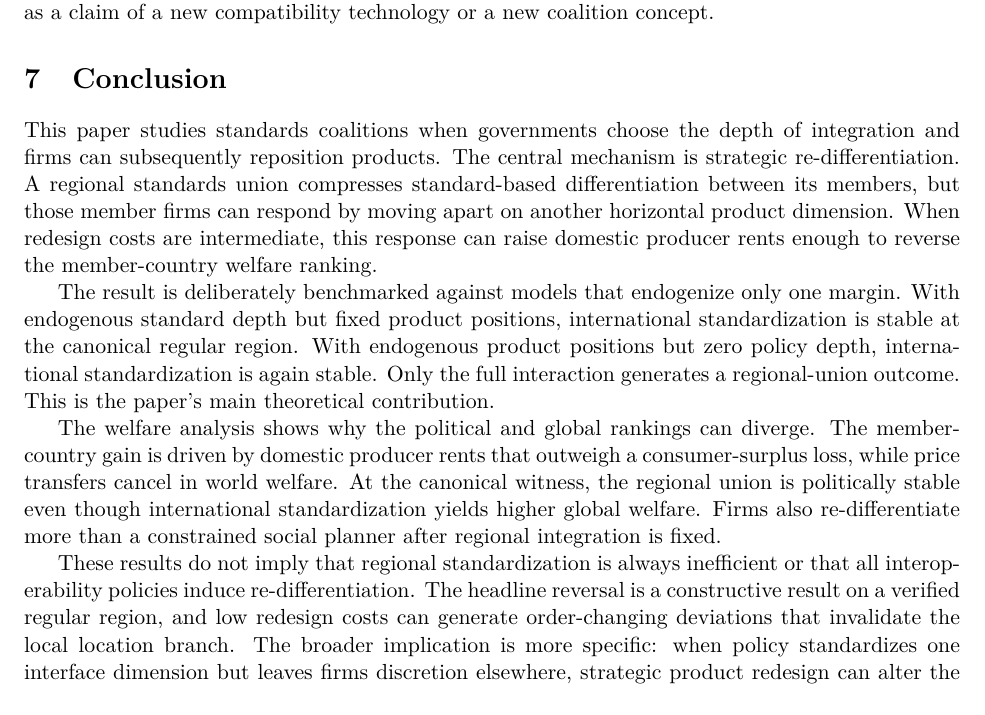
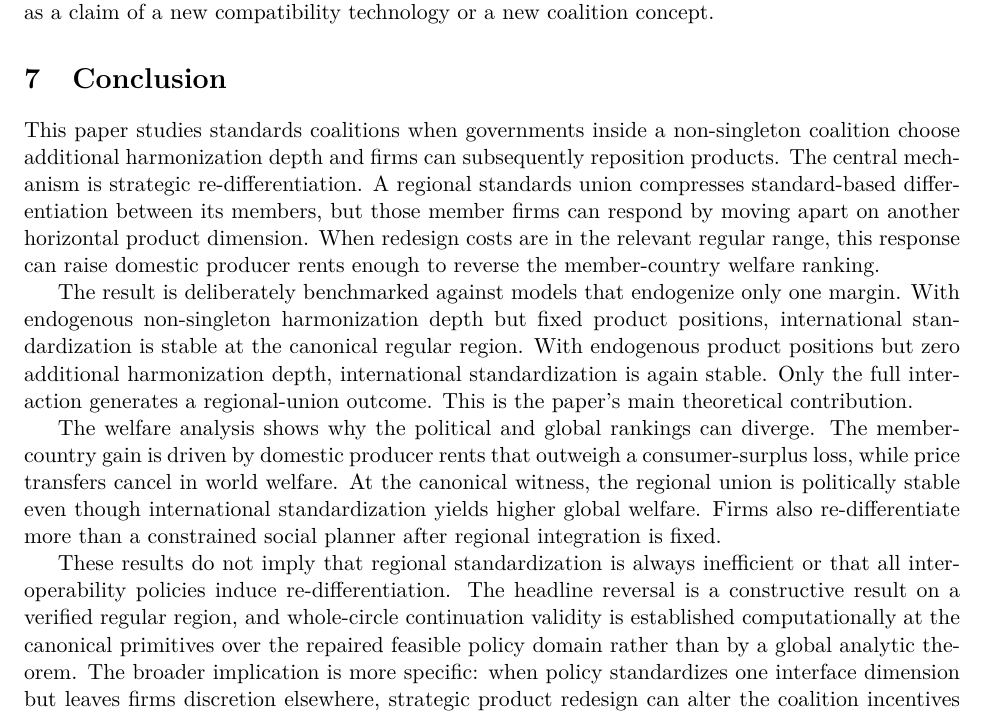
Before and after one commit to ryotamatsuki/endogenous-interoperability-standards-coalitions, a LaTeX paper (paper/main.tex, which reads paper/sections/07_conclusion.tex): part of page 12 of 14, cut so that both start at the same text. Compiled offline with pdfLaTeX.

Commit message:
Stage 10R: refresh conclusion to repaired v2 interpretation

```diff
--- a/paper/sections/07_conclusion.tex
+++ b/paper/sections/07_conclusion.tex
@@ -1,9 +1,9 @@
 \section{Conclusion}\label{sec:conclusion}
 
-This paper studies standards coalitions when governments choose the depth of integration and firms can subsequently reposition products. The central mechanism is strategic re-differentiation. A regional standards union compresses standard-based differentiation between its members, but those member firms can respond by moving apart on another horizontal product dimension. When redesign costs are intermediate, this response can raise domestic producer rents enough to reverse the member-country welfare ranking.
+This paper studies standards coalitions when governments inside a non-singleton coalition choose additional harmonization depth and firms can subsequently reposition products. The central mechanism is strategic re-differentiation. A regional standards union compresses standard-based differentiation between its members, but those member firms can respond by moving apart on another horizontal product dimension. When redesign costs are in the relevant regular range, this response can raise domestic producer rents enough to reverse the member-country welfare ranking.
 
-The result is deliberately benchmarked against models that endogenize only one margin. With endogenous standard depth but fixed product positions, international standardization is stable at the canonical regular region. With endogenous product positions but zero policy depth, international standardization is again stable. Only the full interaction generates a regional-union outcome. This is the paper's main theoretical contribution.
+The result is deliberately benchmarked against models that endogenize only one margin. With endogenous non-singleton harmonization depth but fixed product positions, international standardization is stable at the canonical regular region. With endogenous product positions but zero additional harmonization depth, international standardization is again stable. Only the full interaction generates a regional-union outcome. This is the paper's main theoretical contribution.
 
 The welfare analysis shows why the political and global rankings can diverge. The member-country gain is driven by domestic producer rents that outweigh a consumer-surplus loss, while price transfers cancel in world welfare. At the canonical witness, the regional union is politically stable even though international standardization yields higher global welfare. Firms also re-differentiate more than a constrained social planner after regional integration is fixed.
 
-These results do not imply that regional standardization is always inefficient or that all interoperability policies induce re-differentiation. The headline reversal is a constructive result on a verified regular region, and low redesign costs can generate order-changing deviations that invalidate the local location branch. The broader implication is more specific: when policy standardizes one interface dimension but leaves firms discretion elsewhere, strategic product redesign can alter the coalition incentives that motivated the policy comparison in the first place. Standards policy and product differentiation should therefore be analyzed jointly when the firms' post-standardization design response is economically important.
+These results do not imply that regional standardization is always inefficient or that all interoperability policies induce re-differentiation. The headline reversal is a constructive result on a verified regular region, and whole-circle continuation validity is established computationally at the canonical primitives over the repaired feasible policy domain rather than by a global analytic theorem. The broader implication is more specific: when policy standardizes one interface dimension but leaves firms discretion elsewhere, strategic product redesign can alter the coalition incentives that motivated the policy comparison in the first place. Standards policy and product differentiation should therefore be analyzed jointly when the firms' post-standardization design response is economically important.
```
